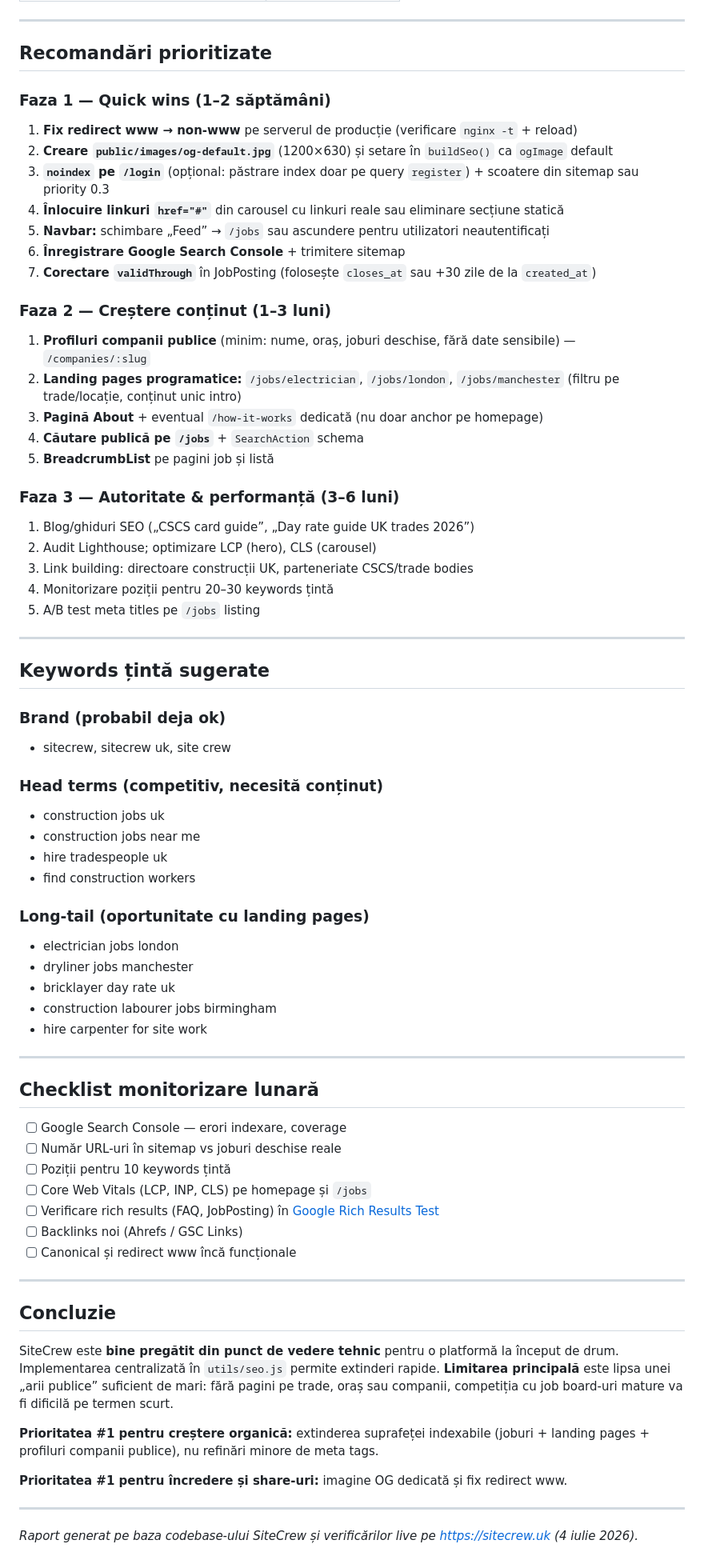
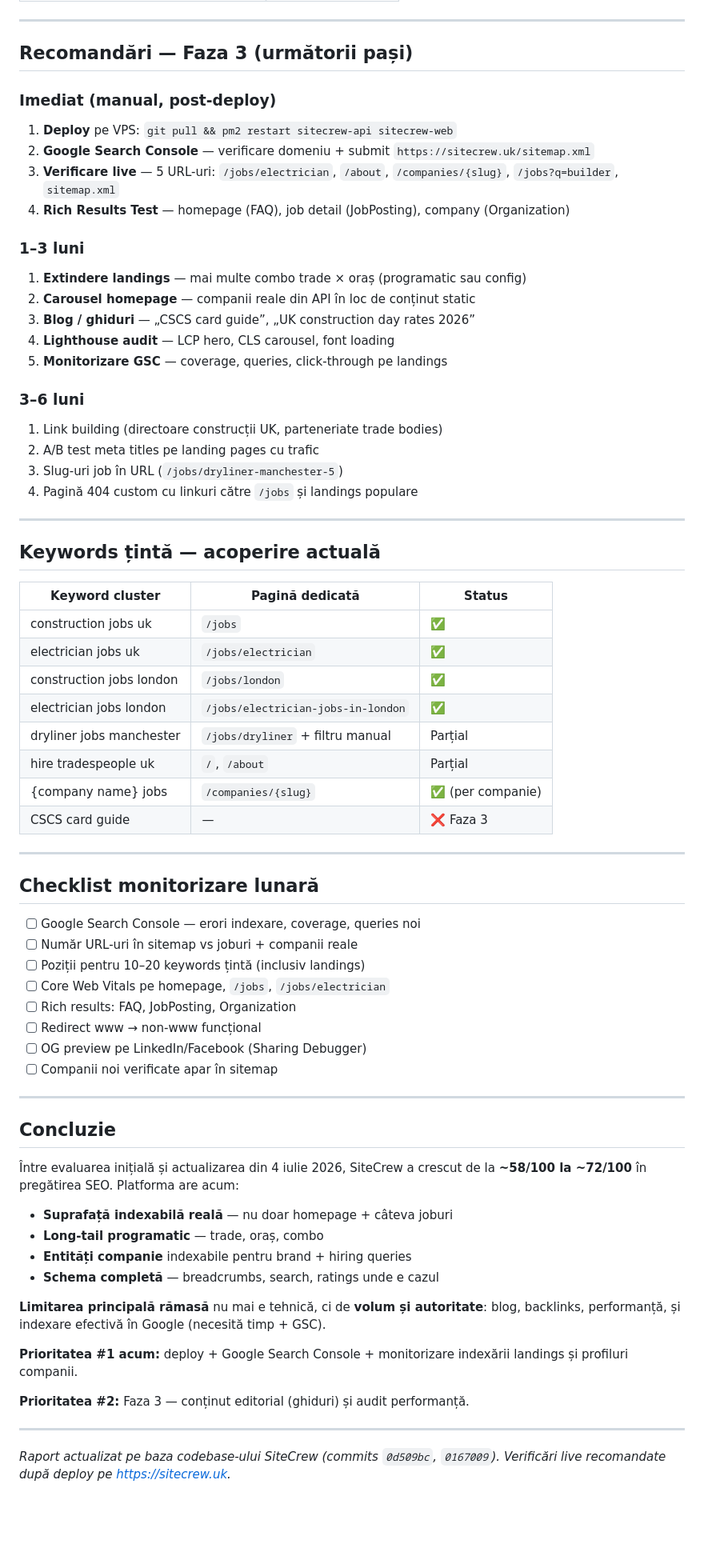
Before and after one commit to roman1997d/sitecrew, a Markdown page: SEO-AUDIT-REPORT.md, the part around one of its changes. Shown at 80% size. GitHub-like rendering; blank space fills up the shorter version.

```diff
--- a/SEO-AUDIT-REPORT.md
+++ b/SEO-AUDIT-REPORT.md
@@ -277,79 +248,75 @@ Documentul `SEOplan.md` din repo descria un plan inițial. **Multe iteme sunt ac
 
 ---
 
-## Recomandări prioritizate
+## Recomandări — Faza 3 (următorii pași)
 
-### Faza 1 — Quick wins (1–2 săptămâni)
+### Imediat (manual, post-deploy)
 
-1. **Fix redirect www → non-www** pe serverul de producție (verificare `nginx -t` + reload)
-2. **Creare `public/images/og-default.jpg`** (1200×630) și setare în `buildSeo()` ca `ogImage` default
-3. **`noindex` pe `/login`** (opțional: păstrare index doar pe query `register`) + scoatere din sitemap sau priority 0.3
-4. **Înlocuire linkuri `href="#"`** din carousel cu linkuri reale sau eliminare secțiune statică
-5. **Navbar:** schimbare „Feed” → `/jobs` sau ascundere pentru utilizatori neautentificați
-6. **Înregistrare Google Search Console** + trimitere sitemap
-7. **Corectare `validThrough`** în JobPosting (folosește `closes_at` sau +30 zile de la `created_at`)
+1. **Deploy** pe VPS: `git pull && pm2 restart sitecrew-api sitecrew-web`
+2. **Google Search Console** — verificare domeniu + submit `https://sitecrew.uk/sitemap.xml`
+3. **Verificare live** — 5 URL-uri: `/jobs/electrician`, `/about`, `/companies/{slug}`, `/jobs?q=builder`, `sitemap.xml`
+4. **Rich Results Test** — homepage (FAQ), job detail (JobPosting), company (Organization)
 
-### Faza 2 — Creștere conținut (1–3 luni)
+### 1–3 luni
 
-1. **Profiluri companii publice** (minim: nume, oraș, joburi deschise, fără date sensibile) — `/companies/:slug`
-2. **Landing pages programatice:** `/jobs/electrician`, `/jobs/london`, `/jobs/manchester` (filtru pe trade/locație, conținut unic intro)
-3. **Pagină About** + eventual `/how-it-works` dedicată (nu doar anchor pe homepage)
-4. **Căutare publică pe `/jobs`** + `SearchAction` schema
-5. **BreadcrumbList** pe pagini job și listă
+1. **Extindere landings** — mai multe combo trade × oraș (programatic sau config)
+2. **Carousel homepage** — companii reale din API în loc de conținut static
+3. **Blog / ghiduri** — „CSCS card guide”, „UK construction day rates 2026”
+4. **Lighthouse audit** — LCP hero, CLS carousel, font loading
+5. **Monitorizare GSC** — coverage, queries, click-through pe landings
 
-### Faza 3 — Autoritate & performanță (3–6 luni)
+### 3–6 luni
 
-1. Blog/ghiduri SEO („CSCS card guide”, „Day rate guide UK trades 2026”)
-2. Audit Lighthouse; optimizare LCP (hero), CLS (carousel)
-3. Link building: directoare construcții UK, parteneriate CSCS/trade bodies
-4. Monitorizare poziții pentru 20–30 keywords țintă
-5. A/B test meta titles pe `/jobs` listing
+1. Link building (directoare construcții UK, parteneriate trade bodies)
+2. A/B test meta titles pe landing pages cu trafic
+3. Slug-uri job în URL (`/jobs/dryliner-manchester-5`)
+4. Pagină 404 custom cu linkuri către `/jobs` și landings populare
 
 ---
 
-## Keywords țintă sugerate
+## Keywords țintă — acoperire actuală
 
-### Brand (probabil deja ok)
-
-- sitecrew, sitecrew uk, site crew
-
-### Head terms (competitiv, necesită conținut)
-
-- construction jobs uk
-- construction jobs near me
-- hire tradespeople uk
-- find construction workers
-
-### Long-tail (oportunitate cu landing pages)
-
-- electrician jobs london
-- dryliner jobs manchester
-- bricklayer day rate uk
-- construction labourer jobs birmingham
-- hire carpenter for site work
+| Keyword cluster | Pagină dedicată | Status |
+|-----------------|-----------------|--------|
+| construction jobs uk | `/jobs` | ✅ |
+| electrician jobs uk | `/jobs/electrician` | ✅ |
+| construction jobs london | `/jobs/london` | ✅ |
+| electrician jobs london | `/jobs/electrician-jobs-in-london` | ✅ |
+| dryliner jobs manchester | `/jobs/dryliner` + filtru manual | Parțial |
+| hire tradespeople uk | `/`, `/about` | Parțial |
+| {company name} jobs | `/companies/{slug}` | ✅ (per companie) |
+| CSCS card guide | — | ❌ Faza 3 |
 
 ---
 
 ## Checklist monitorizare lunară
 
-- [ ] Google Search Console — erori indexare, coverage
-- [ ] Număr URL-uri în sitemap vs joburi deschise reale
-- [ ] Poziții pentru 10 keywords țintă
-- [ ] Core Web Vitals (LCP, INP, CLS) pe homepage și `/jobs`
-- [ ] Verificare rich results (FAQ, JobPosting) în [Google Rich Results Test](https://search.google.com/test/rich-results)
-- [ ] Backlinks noi (Ahrefs / GSC Links)
-- [ ] Canonical și redirect www încă funcționale
+- [ ] Google Search Console — erori indexare, coverage, queries noi
+- [ ] Număr URL-uri în sitemap vs joburi + companii reale
+- [ ] Poziții pentru 10–20 keywords țintă (inclusiv landings)
+- [ ] Core Web Vitals pe homepage, `/jobs`, `/jobs/electrician`
+- [ ] Rich results: FAQ, JobPosting, Organization
+- [ ] Redirect www → non-www funcțional
+- [ ] OG preview pe LinkedIn/Facebook (Sharing Debugger)
+- [ ] Companii noi verificate apar în sitemap
 
 ---
 
 ## Concluzie
 
-SiteCrew este **bine pregătit din punct de vedere tehnic** pentru o platformă la început de drum. Implementarea centralizată în `utils/seo.js` permite extinderi rapide. **Limitarea principală** este lipsa unei „arii publice” suficient de mari: fără pagini pe trade, oraș sau companii, competiția cu job board-uri mature va fi dificilă pe termen scurt.
+Între evaluarea inițială și actualizarea din 4 iulie 2026, SiteCrew a crescut de la **~58/100 la ~72/100** în pregătirea SEO. Platforma are acum:
 
-**Prioritatea #1 pentru creștere organică:** extinderea suprafeței indexabile (joburi + landing pages + profiluri companii publice), nu refinări minore de meta tags.
+- **Suprafață indexabilă reală** — nu doar homepage + câteva joburi
+- **Long-tail programatic** — trade, oraș, combo
+- **Entități companie** indexabile pentru brand + hiring queries
+- **Schema completă** — breadcrumbs, search, ratings unde e cazul
 
-**Prioritatea #1 pentru încredere și share-uri:** imagine OG dedicată și fix redirect www.
+**Limitarea principală rămasă** nu mai e tehnică, ci de **volum și autoritate**: blog, backlinks, performanță, și indexare efectivă în Google (necesită timp + GSC).
+
+**Prioritatea #1 acum:** deploy + Google Search Console + monitorizare indexării landings și profiluri companii.
+
+**Prioritatea #2:** Faza 3 — conținut editorial (ghiduri) și audit performanță.
 
 ---
 
-*Raport generat pe baza codebase-ului SiteCrew și verificărilor live pe https://sitecrew.uk (4 iulie 2026).*
+*Raport actualizat pe baza codebase-ului SiteCrew (commits `0d509bc`, `0167009`). Verificări live recomandate după deploy pe https://sitecrew.uk.*
```
Also changed, not shown: other parts of SEO-AUDIT-REPORT.md (+172 -201 lines).
